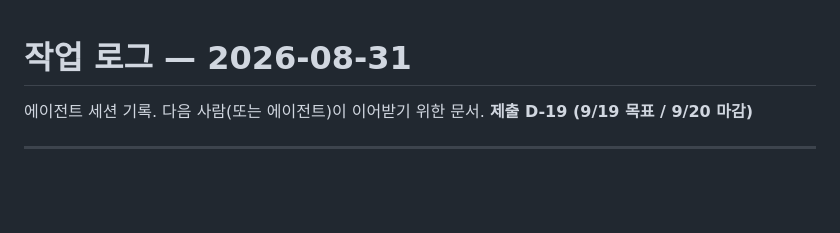
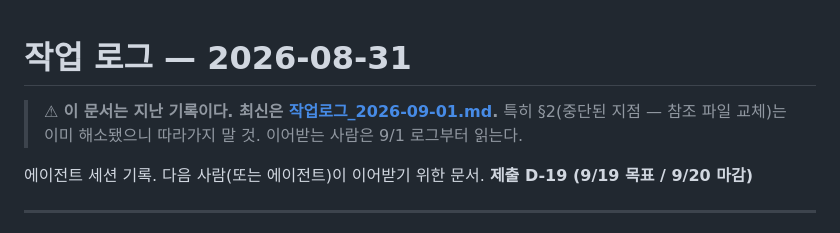
Before and after one commit to parksubeom/sourcing-guard, a Markdown page: docs/작업로그_2026-08-31.md, the part around the change. Drawn GitHub-style; blank space fills up the shorter version.

```diff
--- a/docs/작업로그_2026-08-31.md
+++ b/docs/작업로그_2026-08-31.md
@@ -1,4 +1,9 @@
 # 작업 로그 — 2026-08-31
+
+> ⚠ **이 문서는 지난 기록이다. 최신은 [작업로그_2026-09-01.md](작업로그_2026-09-01.md).**
+> 특히 §2(중단된 지점 — 참조 파일 교체)는 이미 해소됐으니 따라가지 말 것.
+> 이어받는 사람은 9/1 로그부터 읽는다.
+
 
 에이전트 세션 기록. 다음 사람(또는 에이전트)이 이어받기 위한 문서.
 **제출 D-19 (9/19 목표 / 9/20 마감)**
```
Also changed, not shown: README.md (+19 -13 lines), docs/작업로그_2026-09-01.md (added, +246 -0 lines).
